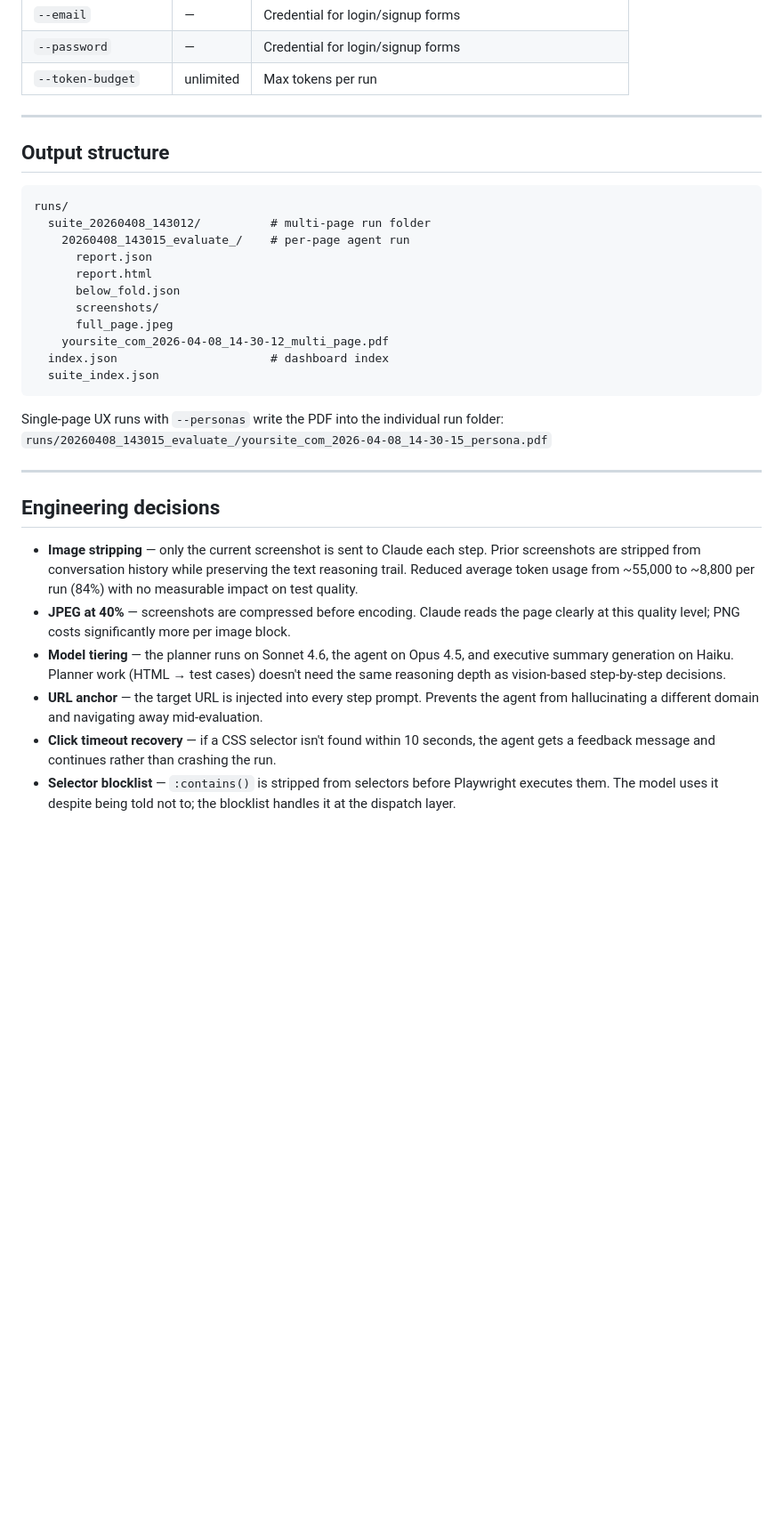
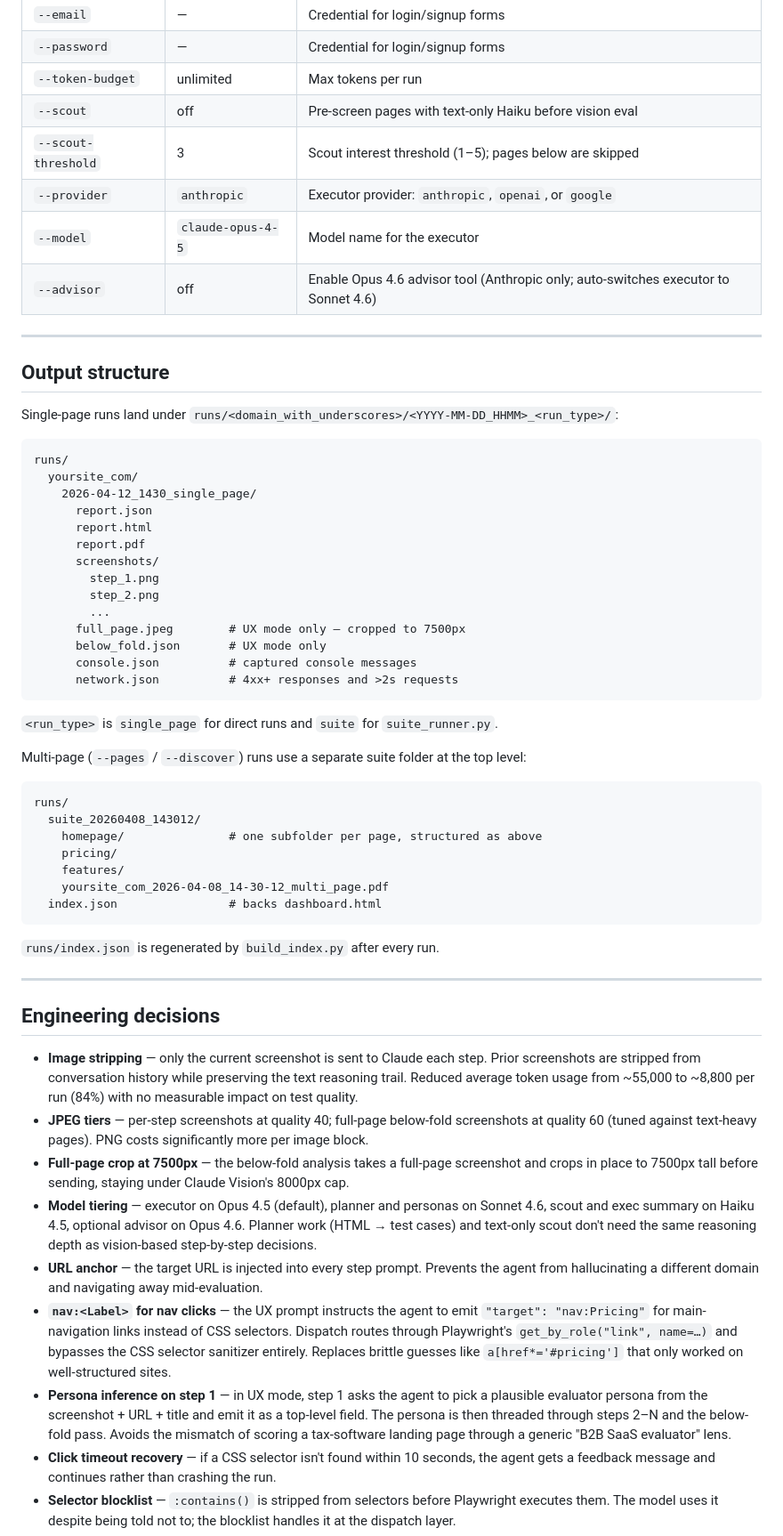
Before and after one commit to ReasonEquals/reasonable-ux, a Markdown page: README.md, the part around one of its changes. Shown at 89% size. Rendered like a GitHub page; blank space fills up the shorter version.

````diff
--- a/README.md
+++ b/README.md
@@ -165,36 +201,62 @@ python generate_report.py --run runs/20260407_143012_evaluate_the_landing --url
 | `--email` | — | Credential for login/signup forms |
 | `--password` | — | Credential for login/signup forms |
 | `--token-budget` | unlimited | Max tokens per run |
+| `--scout` | off | Pre-screen pages with text-only Haiku before vision eval |
+| `--scout-threshold` | 3 | Scout interest threshold (1–5); pages below are skipped |
+| `--provider` | `anthropic` | Executor provider: `anthropic`, `openai`, or `google` |
+| `--model` | `claude-opus-4-5` | Model name for the executor |
+| `--advisor` | off | Enable Opus 4.6 advisor tool (Anthropic only; auto-switches executor to Sonnet 4.6) |
 
 ---
 
 ## Output structure
 
+Single-page runs land under `runs/<domain_with_underscores>/<YYYY-MM-DD_HHMM>_<run_type>/`:
+
 ```
 runs/
-  suite_20260408_143012/          # multi-page run folder
-    20260408_143015_evaluate_/    # per-page agent run
+  yoursite_com/
+    2026-04-12_1430_single_page/
       report.json
       report.html
-      below_fold.json
+      report.pdf
       screenshots/
-      full_page.jpeg
-    yoursite_com_2026-04-08_14-30-12_multi_page.pdf
-  index.json                      # dashboard index
-  suite_index.json
+        step_1.png
+        step_2.png
+        ...
+      full_page.jpeg        # UX mode only — cropped to 7500px
+      below_fold.json       # UX mode only
+      console.json          # captured console messages
+      network.json          # 4xx+ responses and >2s requests
 ```
 
-Single-page UX runs with `--personas` write the PDF into the individual run folder:
-`runs/20260408_143015_evaluate_/yoursite_com_2026-04-08_14-30-15_persona.pdf`
+`<run_type>` is `single_page` for direct runs and `suite` for `suite_runner.py`.
+
+Multi-page (`--pages` / `--discover`) runs use a separate suite folder at the top level:
+
+```
+runs/
+  suite_20260408_143012/
+    homepage/               # one subfolder per page, structured as above
+    pricing/
+    features/
+    yoursite_com_2026-04-08_14-30-12_multi_page.pdf
+  index.json                # backs dashboard.html
+```
+
+`runs/index.json` is regenerated by `build_index.py` after every run.
 
 ---
 
 ## Engineering decisions
 
 - **Image stripping** — only the current screenshot is sent to Claude each step. Prior screenshots are stripped from conversation history while preserving the text reasoning trail. Reduced average token usage from ~55,000 to ~8,800 per run (84%) with no measurable impact on test quality.
-- **JPEG at 40%** — screenshots are compressed before encoding. Claude reads the page clearly at this quality level; PNG costs significantly more per image block.
-- **Model tiering** — the planner runs on Sonnet 4.6, the agent on Opus 4.5, and executive summary generation on Haiku. Planner work (HTML → test cases) doesn't need the same reasoning depth as vision-based step-by-step decisions.
+- **JPEG tiers** — per-step screenshots at quality 40; full-page below-fold screenshots at quality 60 (tuned against text-heavy pages). PNG costs significantly more per image block.
+- **Full-page crop at 7500px** — the below-fold analysis takes a full-page screenshot and crops in place to 7500px tall before sending, staying under Claude Vision's 8000px cap.
+- **Model tiering** — executor on Opus 4.5 (default), planner and personas on Sonnet 4.6, scout and exec summary on Haiku 4.5, optional advisor on Opus 4.6. Planner work (HTML → test cases) and text-only scout don't need the same reasoning depth as vision-based step-by-step decisions.
 - **URL anchor** — the target URL is injected into every step prompt. Prevents the agent from hallucinating a different domain and navigating away mid-evaluation.
+- **`nav:<Label>` for nav clicks** — the UX prompt instructs the agent to emit `"target": "nav:Pricing"` for main-navigation links instead of CSS selectors. Dispatch routes through Playwright's `get_by_role("link", name=…)` and bypasses the CSS selector sanitizer entirely. Replaces brittle guesses like `a[href*='#pricing']` that only worked on well-structured sites.
+- **Persona inference on step 1** — in UX mode, step 1 asks the agent to pick a plausible evaluator persona from the screenshot + URL + title and emit it as a top-level field. The persona is then threaded through steps 2–N and the below-fold pass. Avoids the mismatch of scoring a tax-software landing page through a generic "B2B SaaS evaluator" lens.
 - **Click timeout recovery** — if a CSS selector isn't found within 10 seconds, the agent gets a feedback message and continues rather than crashing the run.
 - **Selector blocklist** — `:contains()` is stripped from selectors before Playwright executes them. The model uses it despite being told not to; the blocklist handles it at the dispatch layer.
 - **Post-response token budget check** — budget is checked before and after each API call. Prevents overruns where a single step consumes more than the remaining budget.
````
Also changed, not shown: other parts of README.md (+39 -3 lines).
